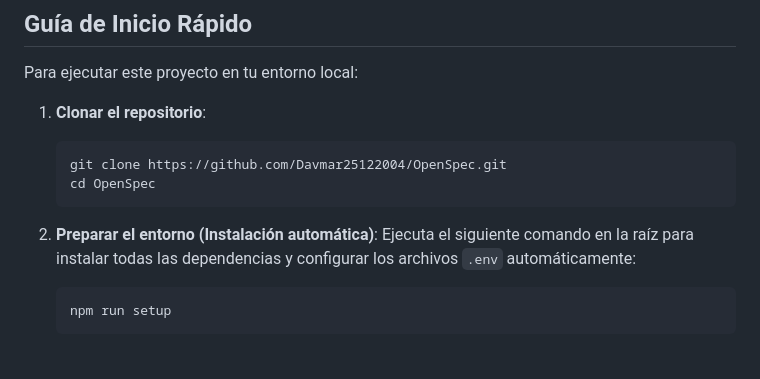
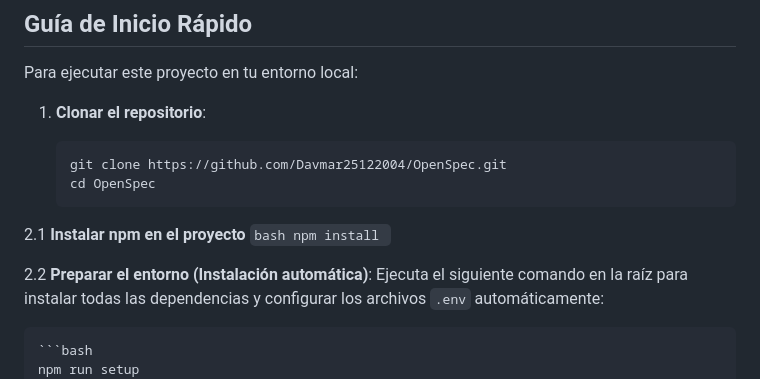
Before and after one commit to Davmar25122004/OpenSpec, a Markdown page: README.md, the part around the change. GitHub-like rendering; blank space fills up the shorter version.

````diff
--- a/README.md
+++ b/README.md
@@ -63,8 +63,12 @@ Para ejecutar este proyecto en tu entorno local:
     git clone https://github.com/Davmar25122004/OpenSpec.git
     cd OpenSpec
     ```
+2.1 **Instalar  npm en el proyecto**
+      ```bash
+    npm install
+    ```
 
-2.  **Preparar el entorno (Instalación automática)**:
+2.2  **Preparar el entorno (Instalación automática)**:
     Ejecuta el siguiente comando en la raíz para instalar todas las dependencias y configurar los archivos `.env` automáticamente:
 
     ```bash
````
